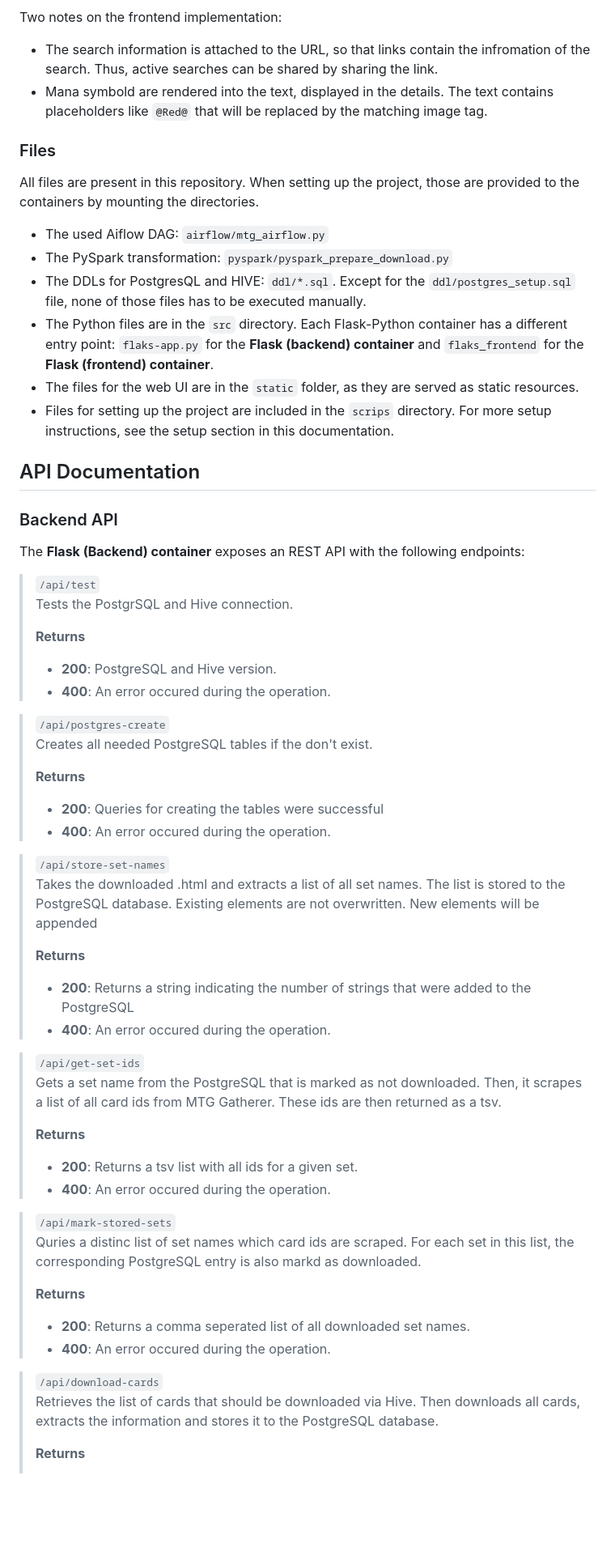
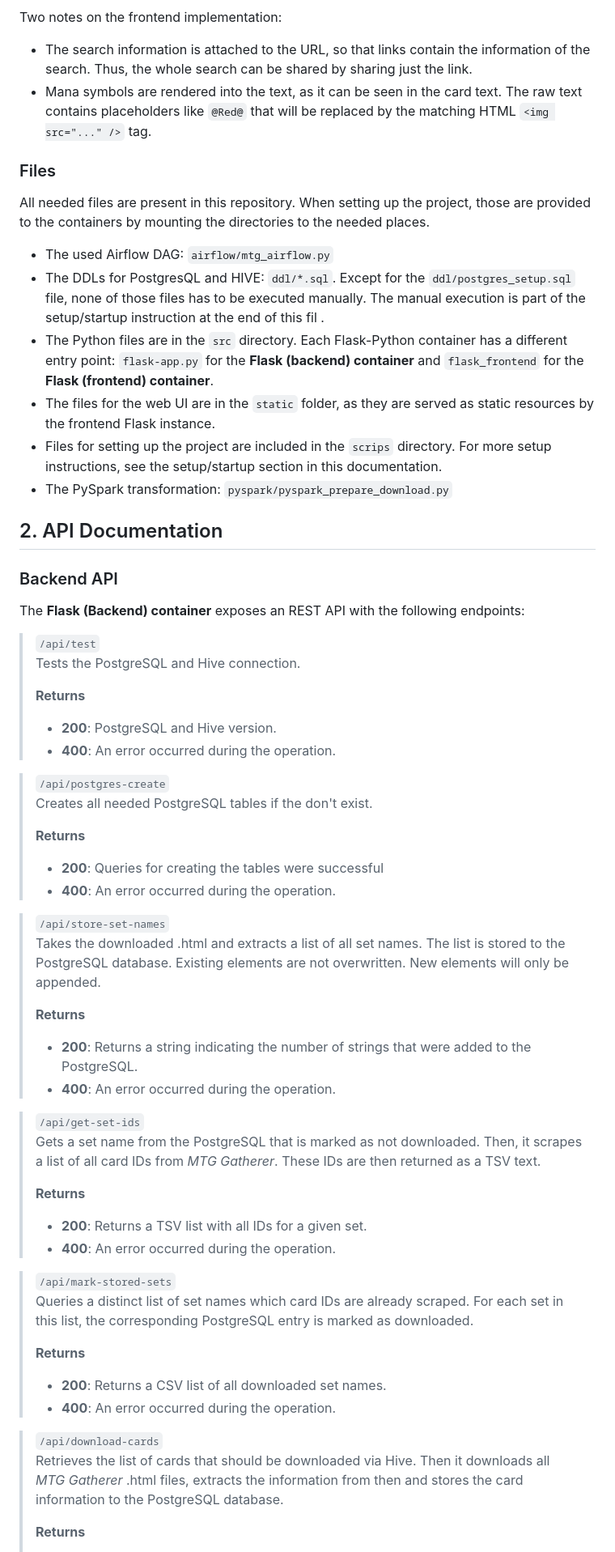
Before and after one commit to tisch02/big_data_mtg, a Markdown page: README.md, the part around the change printed below. Shown: that part at 81% size. GitHub-like rendering; blank space fills up the shorter version.

```diff
--- a/README.md
+++ b/README.md
@@ -89,33 +94,33 @@ Each visualized list item is clickable. This opens a modal that fetches detailed
 
 Two notes on the frontend implementation:
 
-- The search information is attached to the URL, so that links contain the infromation of the search. Thus, active searches can be shared by sharing the link.
-- Mana symbold are rendered into the text, displayed in the details. The text contains placeholders like `@Red@` that will be replaced by the matching image tag.
+- The search information is attached to the URL, so that links contain the information of the search. Thus, the whole search can be shared by sharing just the link.
+- Mana symbols are rendered into the text, as it can be seen in the card text. The raw text contains placeholders like `@Red@` that will be replaced by the matching HTML `<img src="..." />` tag.
 
 ### Files
 
-All files are present in this repository. When setting up the project, those are provided to the containers by mounting the directories.
+All needed files are present in this repository. When setting up the project, those are provided to the containers by mounting the directories to the needed places.
 
-- The used Aiflow DAG: `airflow/mtg_airflow.py`
+- The used Airflow DAG: `airflow/mtg_airflow.py`
+- The DDLs for PostgresQL and HIVE: `ddl/*.sql`. Except for the `ddl/postgres_setup.sql` file, none of those files has to be executed manually. The manual execution is part of the setup/startup instruction at the end of this fil .
+- The Python files are in the `src` directory. Each Flask-Python container has a different entry point: `flask-app.py` for the **Flask (backend) container** and `flask_frontend` for the **Flask (frontend) container**.
+- The files for the web UI are in the `static` folder, as they are served as static resources by the frontend Flask instance.
+- Files for setting up the project are included in the `scrips` directory. For more setup instructions, see the setup/startup section in this documentation.
 - The PySpark transformation: `pyspark/pyspark_prepare_download.py`
-- The DDLs for PostgresQL and HIVE: `ddl/*.sql`. Except for the `ddl/postgres_setup.sql` file, none of those files has to be executed manually.
-- The Python files are in the `src` directory. Each Flask-Python container has a different entry point: `flaks-app.py` for the **Flask (backend) container** and `flaks_frontend` for the **Flask (frontend) container**.
-- The files for the web UI are in the `static` folder, as they are served as static resources.
-- Files for setting up the project are included in the `scrips` directory. For more setup instructions, see the setup section in this documentation.
 
-## API Documentation
+## 2. API Documentation
 
 ### Backend API
 
 The **Flask (Backend) container** exposes an REST API with the following endpoints:
 
 > `/api/test` \
-> Tests the PostgrSQL and Hive connection.
+> Tests the PostgreSQL and Hive connection.
 >
 > **Returns**
 >
 > - **200**: PostgreSQL and Hive version.
-> - **400**: An error occured during the operation.
+> - **400**: An error occurred during the operation.
 
 > `/api/postgres-create` \
 > Creates all needed PostgreSQL tables if the don't exist.
@@ -123,43 +128,44 @@ The **Flask (Backend) container** exposes an REST API with the following endpoin
 > **Returns**
 >
 > - **200**: Queries for creating the tables were successful
-> - **400**: An error occured during the operation.
+> - **400**: An error occurred during the operation.
 
 > `/api/store-set-names` \
 > Takes the downloaded .html and extracts a list of all set names.
 > The list is stored to the PostgreSQL database. Existing elements
-> are not overwritten. New elements will be appended
+> are not overwritten. New elements will only be appended.
 >
 > **Returns**
 >
 > - **200**: Returns a string indicating the number of strings
-> that were added to the PostgreSQL
-> - **400**: An error occured during the operation.
+> that were added to the PostgreSQL.
+> - **400**: An error occurred during the operation.
 
 > `/api/get-set-ids` \
 > Gets a set name from the PostgreSQL that is marked as not downloaded.
-> Then, it scrapes a list of all card ids from MTG Gatherer.
-> These ids are then returned as a tsv.
+> Then, it scrapes a list of all card IDs from *MTG Gatherer*.
+> These IDs are then returned as a TSV text.
 >
 > **Returns**
 >
-> - **200**: Returns a tsv list with all ids for a given set.
-> - **400**: An error occured during the operation.
+> - **200**: Returns a TSV list with all IDs for a given set.
+> - **400**: An error occurred during the operation.
 
 > `/api/mark-stored-sets` \
-> Quries a distinc list of set names which card ids are scraped.
-> For each set in this list, the corresponding PostgreSQL entry is also
-> markd as downloaded.
+> Queries a distinct list of set names which card IDs are already scraped.
+> For each set in this list, the corresponding PostgreSQL entry is
+> marked as downloaded.
 >
 > **Returns**
 >
-> - **200**: Returns a comma seperated list of all downloaded set names.
-> - **400**: An error occured during the operation.
+> - **200**: Returns a CSV list of all downloaded set names.
+> - **400**: An error occurred during the operation.
 
 > `/api/download-cards` \
 > Retrieves the list of cards that should be downloaded via Hive.
-> Then downloads all cards, extracts the information and
-> stores it to the PostgreSQL database.
+> Then it downloads all *MTG Gatherer* .html files, extracts
+> the information from then and stores
+> the card information to the PostgreSQL database.
 >
 > **Returns**
 >
```
Also changed, not shown: other parts of README.md (+73 -53 lines), static/img/workflow.png, 10 other files.
